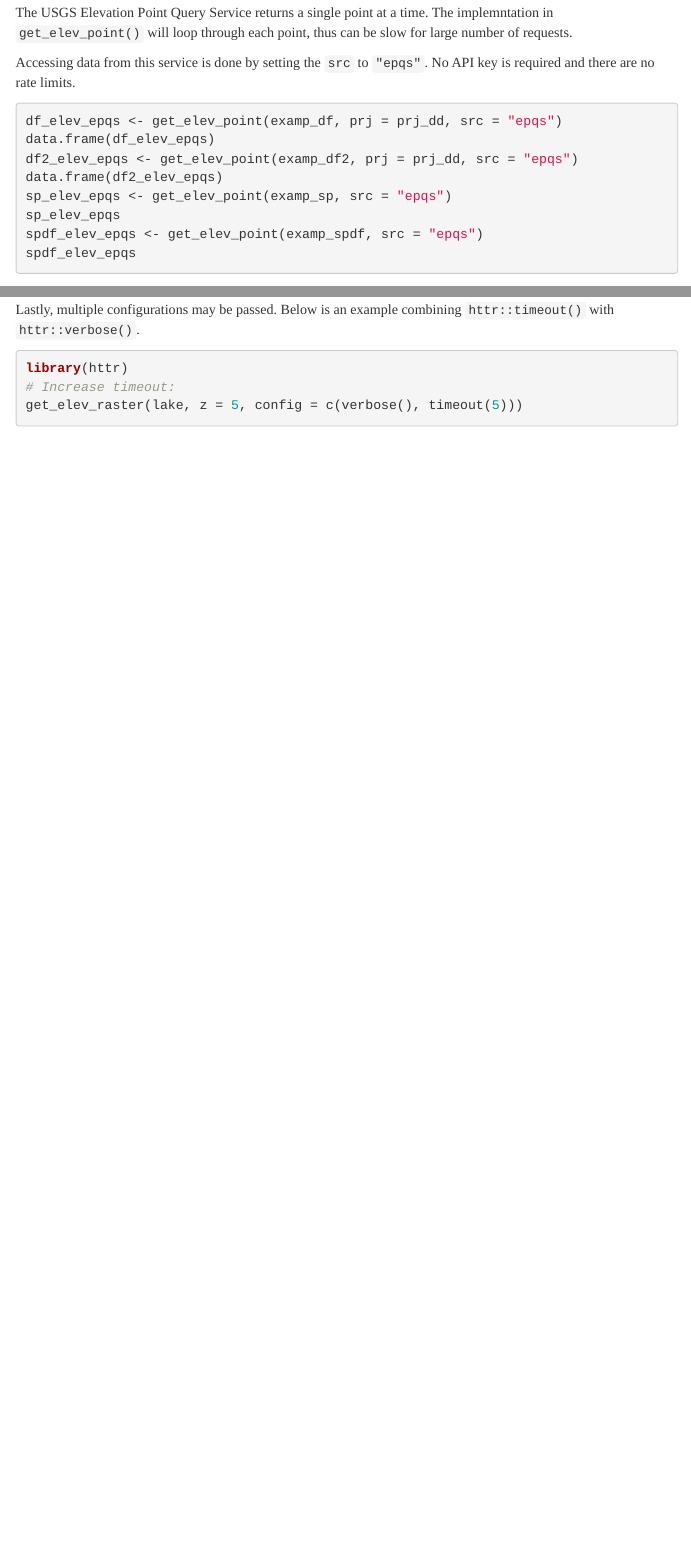
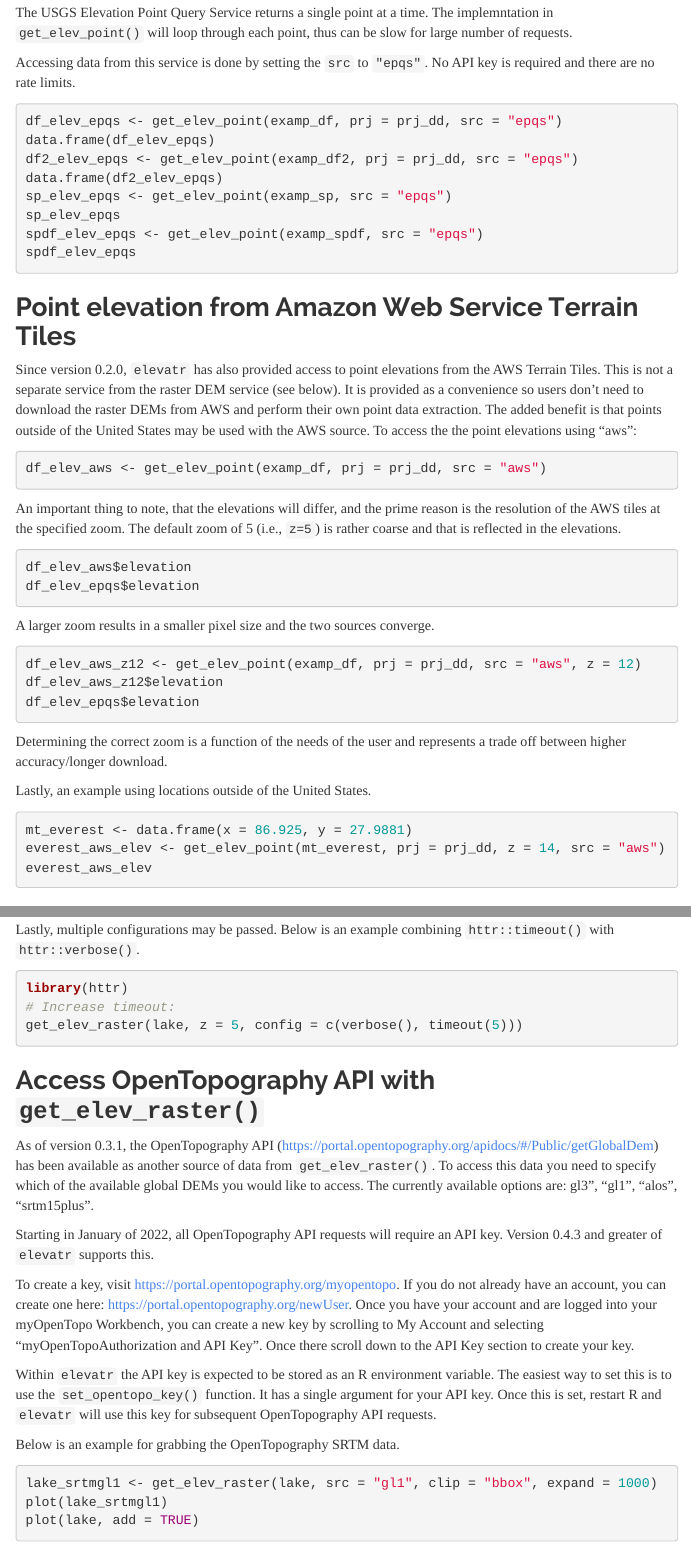
Before and after one commit to USEPA/elevatr, an R Markdown document (vignettes/introduction_to_elevatr.Rmd): the page in a window 1100 px wide, from 1400 px down before the commit and from 1500 px down after it, so that both start at the same text, and a second part further down, joined at a grey line. Rendered offline with R 4.5, knitr and Pandoc, with nearby package versions; menus at the side of the page are left out.

Commit message:
getting ready for 0.4.3 release

````diff
--- a/vignettes/introduction_to_elevatr.Rmd
+++ b/vignettes/introduction_to_elevatr.Rmd
@@ -95,3 +95,34 @@ spdf_elev_epqs <- get_elev_point(examp_spdf, src = "epqs")
 spdf_elev_epqs
 ```
 
+## Point elevation from Amazon Web Service Terrain Tiles
+
+Since version 0.2.0, `elevatr` has also provided access to point elevations from the AWS Terrain Tiles.  This is not a separate service from the raster DEM service (see below).  It is provided as a convenience so users don't need to download the raster DEMs from AWS and perform their own point data extraction.  The added benefit is that points outside of the United States may be used with the AWS source.  To access the the point elevations using "aws":
+
+```{r}
+df_elev_aws <- get_elev_point(examp_df, prj = prj_dd, src = "aws")
+```
+
+An important thing to note, that the elevations will differ, and the prime reason is the resolution of the AWS tiles at the specified zoom.  The default zoom of 5 (i.e., `z=5`) is rather coarse and that is reflected in the elevations.
+
+```{r}
+df_elev_aws$elevation
+df_elev_epqs$elevation
+```
+
+A larger zoom results in a smaller pixel size and the two sources converge.
+
+```{r}
+df_elev_aws_z12 <- get_elev_point(examp_df, prj = prj_dd, src = "aws", z = 12)
+df_elev_aws_z12$elevation
+df_elev_epqs$elevation
+```
+
+Determining the correct zoom is a function of the needs of the user and represents a trade off between higher accuracy/longer download.
+
+Lastly, an example using locations outside of the United States.
+
+```{r}
+mt_everest <- data.frame(x = 86.9250, y = 27.9881)
+everest_aws_elev <- get_elev_point(mt_everest, prj = prj_dd, z = 14, src = "aws")
+everest_aws_elev
@@ -151,3 +184,21 @@ library(httr)
 # Increase timeout:
 get_elev_raster(lake, z = 5, config = c(verbose(),timeout(5)))
 ```
+
+## Access OpenTopography API with `get_elev_raster()`
+
+As of version 0.3.1, the OpenTopography API (<https://portal.opentopography.org/apidocs/#/Public/getGlobalDem>) has been available as another source of data from `get_elev_raster()`.  To access this data you need to specify which of the available global DEMs you would like to access.  The currently available options are: gl3", "gl1", "alos", "srtm15plus".
+
+Starting in January of 2022, all OpenTopography API requests will require an API key.  Version 0.4.3 and greater of `elevatr` supports this.
+
+To create a key, visit <https://portal.opentopography.org/myopentopo>.  If you do not already have an account, you can create one here: <https://portal.opentopography.org/newUser>.  Once you have your account and are logged into your myOpenTopo Workbench, you can create a new key by scrolling to My Account and selecting "myOpenTopoAuthorization and API Key".  Once there scroll down to the API Key section to create your key.
+
+Within `elevatr` the API key is expected to be stored as an R environment variable.  The easiest way to set this is to use the `set_opentopo_key()` function.  It has a single argument for your API key.  Once this is set, restart R and `elevatr` will use this key for subsequent OpenTopography API requests.
+
+Below is an example for grabbing the OpenTopography SRTM data.
+
+```{r}
+lake_srtmgl1 <- get_elev_raster(lake, src = "gl1", clip = "bbox", expand = 1000)
+plot(lake_srtmgl1)
+plot(lake, add = TRUE)
+```
````
Also changed, not shown: NEWS.md (+1 -0 lines), R/get_elev_raster.R (+1 -1 lines), R/internal.R (+18 -7 lines), vignettes/introduction_to_elevatr.Rmd (8 more changed lines), 4 other files.
